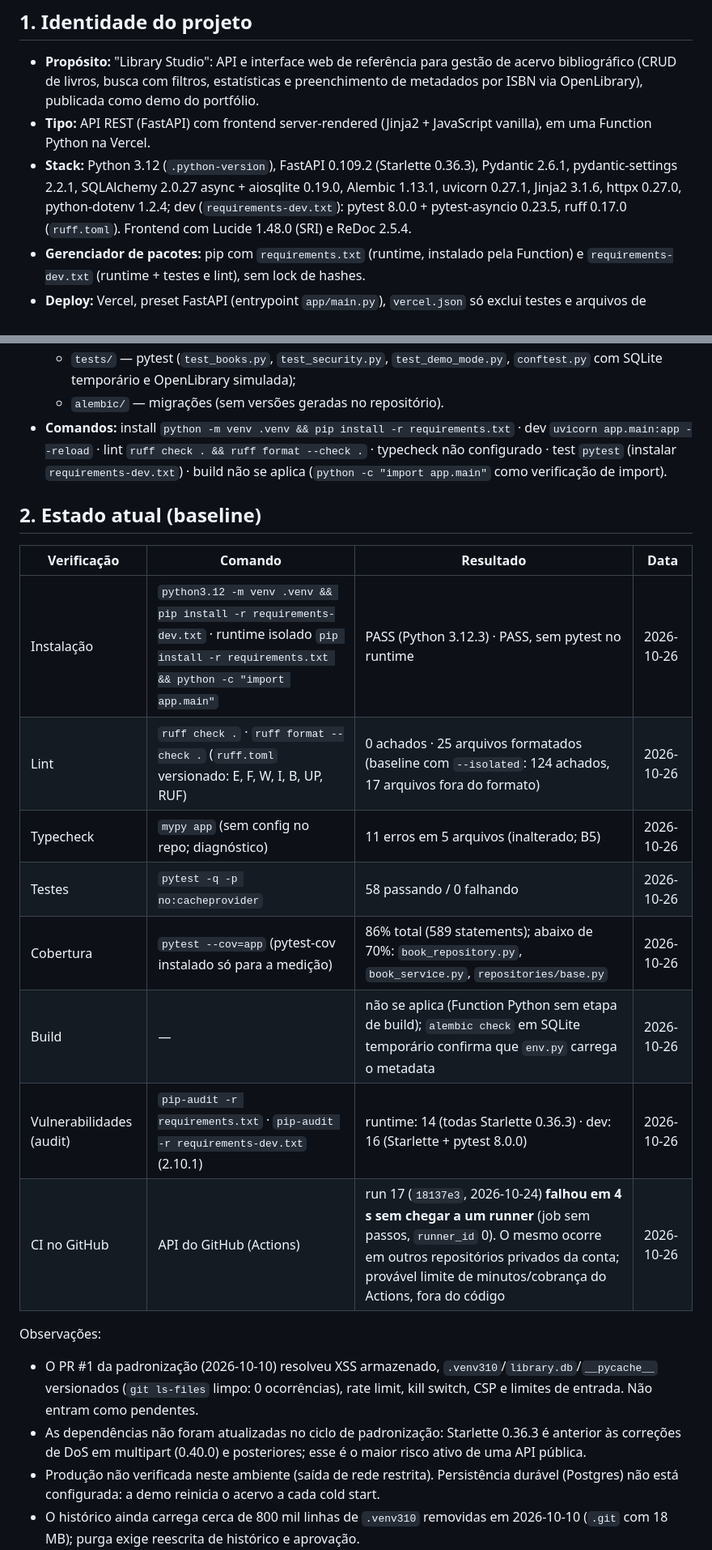
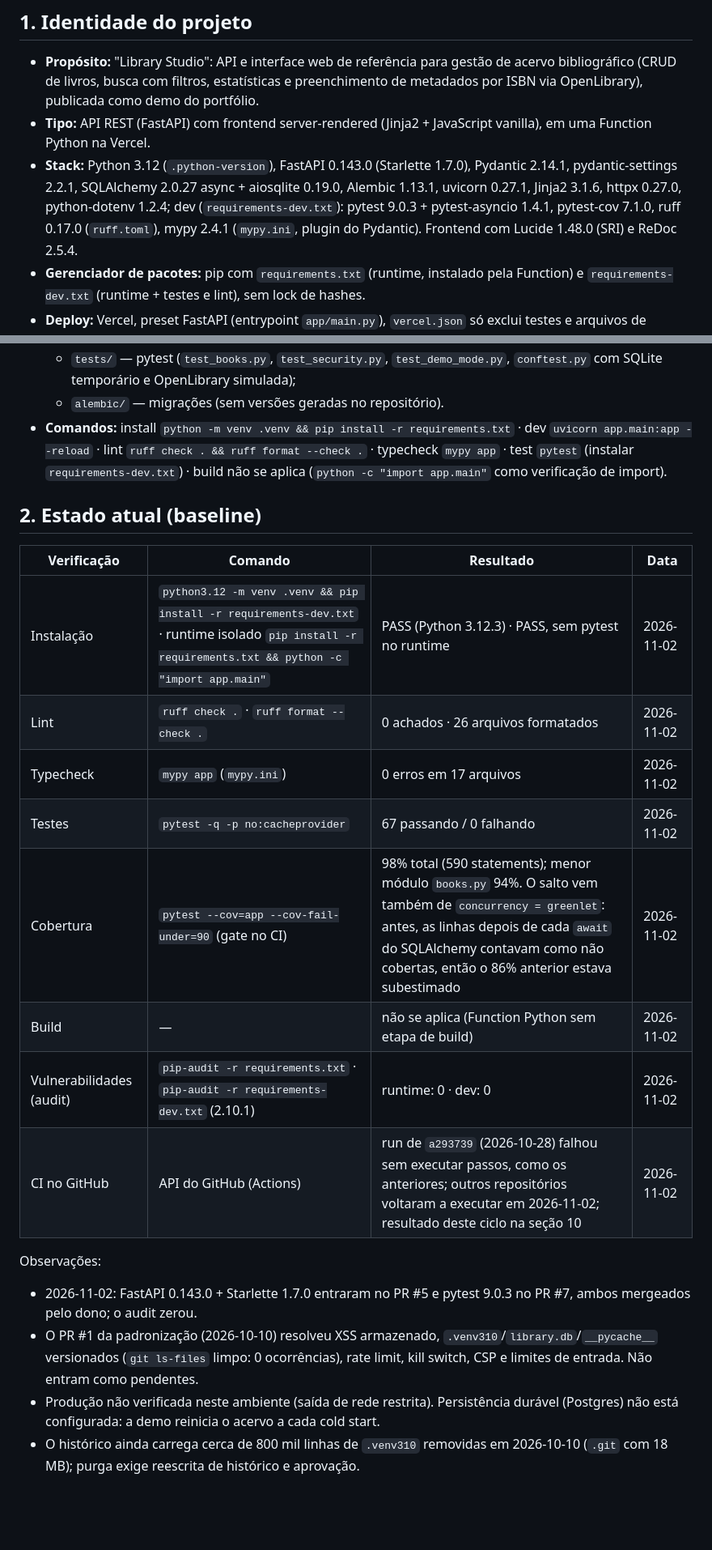
Before and after one commit to matheussiqueira-dev/library-api-advanced, a Markdown page: docs/EVOLUTION.md, 2 parts joined by grey strips. Shown at 81% size. Rendered like a GitHub page; blank space fills up the shorter version.

Commit message:
docs: update evolution plan

```diff
--- a/docs/EVOLUTION.md
+++ b/docs/EVOLUTION.md
@@ -7,7 +7,7 @@
 
 - **Propósito:** "Library Studio": API e interface web de referência para gestão de acervo bibliográfico (CRUD de livros, busca com filtros, estatísticas e preenchimento de metadados por ISBN via OpenLibrary), publicada como demo do portfólio.
 - **Tipo:** API REST (FastAPI) com frontend server-rendered (Jinja2 + JavaScript vanilla), em uma Function Python na Vercel.
-- **Stack:** Python 3.12 (`.python-version`), FastAPI 0.109.2 (Starlette 0.36.3), Pydantic 2.6.1, pydantic-settings 2.2.1, SQLAlchemy 2.0.27 async + aiosqlite 0.19.0, Alembic 1.13.1, uvicorn 0.27.1, Jinja2 3.1.6, httpx 0.27.0, python-dotenv 1.2.4; dev (`requirements-dev.txt`): pytest 8.0.0 + pytest-asyncio 0.23.5, ruff 0.17.0 (`ruff.toml`). Frontend com Lucide 1.48.0 (SRI) e ReDoc 2.5.4.
+- **Stack:** Python 3.12 (`.python-version`), FastAPI 0.143.0 (Starlette 1.7.0), Pydantic 2.14.1, pydantic-settings 2.2.1, SQLAlchemy 2.0.27 async + aiosqlite 0.19.0, Alembic 1.13.1, uvicorn 0.27.1, Jinja2 3.1.6, httpx 0.27.0, python-dotenv 1.2.4; dev (`requirements-dev.txt`): pytest 9.0.3 + pytest-asyncio 1.4.1, pytest-cov 7.1.0, ruff 0.17.0 (`ruff.toml`), mypy 2.4.1 (`mypy.ini`, plugin do Pydantic). Frontend com Lucide 1.48.0 (SRI) e ReDoc 2.5.4.
 - **Gerenciador de pacotes:** pip com `requirements.txt` (runtime, instalado pela Function) e `requirements-dev.txt` (runtime + testes e lint), sem lock de hashes.
 - **Deploy:** Vercel, preset FastAPI (entrypoint `app/main.py`), `vercel.json` só exclui testes e arquivos de desenvolvimento do bundle; produção em https://library-api-advanced.vercel.app. Sem `DATABASE_URL`, usa SQLite efêmero em `/tmp` com seed.
 - **Estrutura:**
@@ -17,24 +17,24 @@
   - `app/web/` — `templates/index.html`, `static/app.js`, `static/styles.css`;
   - `tests/` — pytest (`test_books.py`, `test_security.py`, `test_demo_mode.py`, `conftest.py` com SQLite temporário e OpenLibrary simulada);
   - `alembic/` — migrações (sem versões geradas no repositório).
-- **Comandos:** install `python -m venv .venv && pip install -r requirements.txt` · dev `uvicorn app.main:app --reload` · lint `ruff check . && ruff format --check .` · typecheck não configurado · test `pytest` (instalar `requirements-dev.txt`) · build não se aplica (`python -c "import app.main"` como verificação de import).
+- **Comandos:** install `python -m venv .venv && pip install -r requirements.txt` · dev `uvicorn app.main:app --reload` · lint `ruff check . && ruff format --check .` · typecheck `mypy app` · test `pytest` (instalar `requirements-dev.txt`) · build não se aplica (`python -c "import app.main"` como verificação de import).
 
 ## 2. Estado atual (baseline)
 
 | Verificação | Comando | Resultado | Data |
 | --- | --- | --- | --- |
-| Instalação | `python3.12 -m venv .venv && pip install -r requirements-dev.txt` · runtime isolado `pip install -r requirements.txt && python -c "import app.main"` | PASS (Python 3.12.3) · PASS, sem pytest no runtime | 2026-10-26 |
-| Lint | `ruff check .` · `ruff format --check .` (`ruff.toml` versionado: E, F, W, I, B, UP, RUF) | 0 achados · 25 arquivos formatados (baseline com `--isolated`: 124 achados, 17 arquivos fora do formato) | 2026-10-26 |
-| Typecheck | `mypy app` (sem config no repo; diagnóstico) | 11 erros em 5 arquivos (inalterado; B5) | 2026-10-26 |
-| Testes | `pytest -q -p no:cacheprovider` | 58 passando / 0 falhando | 2026-10-26 |
-| Cobertura | `pytest --cov=app` (pytest-cov instalado só para a medição) | 86% total (589 statements); abaixo de 70%: `book_repository.py`, `book_service.py`, `repositories/base.py` | 2026-10-26 |
-| Build | — | não se aplica (Function Python sem etapa de build); `alembic check` em SQLite temporário confirma que `env.py` carrega o metadata | 2026-10-26 |
-| Vulnerabilidades (audit) | `pip-audit -r requirements.txt` · `pip-audit -r requirements-dev.txt` (2.10.1) | runtime: 14 (todas Starlette 0.36.3) · dev: 16 (Starlette + pytest 8.0.0) | 2026-10-26 |
-| CI no GitHub | API do GitHub (Actions) | run 17 (`18137e3`, 2026-10-24) **falhou em 4 s sem chegar a um runner** (job sem passos, `runner_id` 0). O mesmo ocorre em outros repositórios privados da conta; provável limite de minutos/cobrança do Actions, fora do código | 2026-10-26 |
+| Instalação | `python3.12 -m venv .venv && pip install -r requirements-dev.txt` · runtime isolado `pip install -r requirements.txt && python -c "import app.main"` | PASS (Python 3.12.3) · PASS, sem pytest no runtime | 2026-11-02 |
+| Lint | `ruff check .` · `ruff format --check .` | 0 achados · 26 arquivos formatados | 2026-11-02 |
+| Typecheck | `mypy app` (`mypy.ini`) | 0 erros em 17 arquivos | 2026-11-02 |
+| Testes | `pytest -q -p no:cacheprovider` | 67 passando / 0 falhando | 2026-11-02 |
+| Cobertura | `pytest --cov=app --cov-fail-under=90` (gate no CI) | 98% total (590 statements); menor módulo `books.py` 94%. O salto vem também de `concurrency = greenlet`: antes, as linhas depois de cada `await` do SQLAlchemy contavam como não cobertas, então o 86% anterior estava subestimado | 2026-11-02 |
+| Build | — | não se aplica (Function Python sem etapa de build) | 2026-11-02 |
+| Vulnerabilidades (audit) | `pip-audit -r requirements.txt` · `pip-audit -r requirements-dev.txt` (2.10.1) | runtime: 0 · dev: 0 | 2026-11-02 |
+| CI no GitHub | API do GitHub (Actions) | run de `a293739` (2026-10-28) falhou sem executar passos, como os anteriores; outros repositórios voltaram a executar em 2026-11-02; resultado deste ciclo na seção 10 | 2026-11-02 |
 
 Observações:
+- 2026-11-02: FastAPI 0.143.0 + Starlette 1.7.0 entraram no PR #5 e pytest 9.0.3 no PR #7, ambos mergeados pelo dono; o audit zerou.
 - O PR #1 da padronização (2026-10-10) resolveu XSS armazenado, `.venv310`/`library.db`/`__pycache__` versionados (`git ls-files` limpo: 0 ocorrências), rate limit, kill switch, CSP e limites de entrada. Não entram como pendentes.
-- As dependências não foram atualizadas no ciclo de padronização: Starlette 0.36.3 é anterior às correções de DoS em multipart (0.40.0) e posteriores; esse é o maior risco ativo de uma API pública.
 - Produção não verificada neste ambiente (saída de rede restrita). Persistência durável (Postgres) não está configurada: a demo reinicia o acervo a cada cold start.
 - O histórico ainda carrega cerca de 800 mil linhas de `.venv310` removidas em 2026-10-10 (`.git` com 18 MB); purga exige reescrita de histórico e aprovação.
 
```
Also changed, not shown: other parts of docs/EVOLUTION.md (+12 -11 lines).
